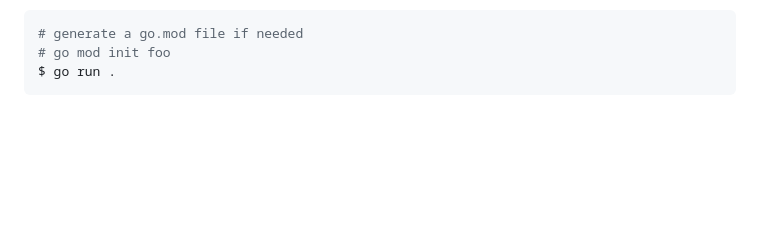
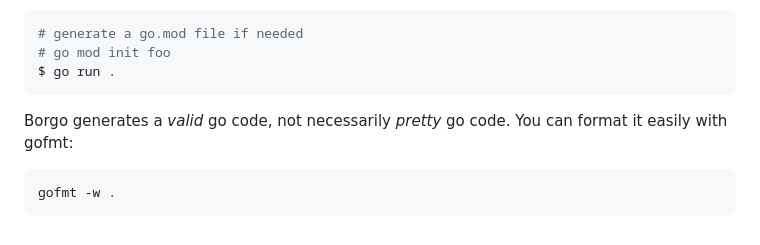
Before and after one commit to borgo-lang/borgo, a Markdown page: README.md, the part around the change. Drawn GitHub-style; blank space fills up the shorter version.

Commit message:
Add format tip

````diff
--- a/README.md
+++ b/README.md
@@ -186,3 +186,9 @@ The compiler will generate `.go` files, which you can run as normal:
 # go mod init foo
 $ go run .
 ```
+
+Borgo generates a _valid_ go code, not necessarily _pretty_ go code. You can format it easily with gofmt:
+
+```bash
+gofmt -w .
+```
````
